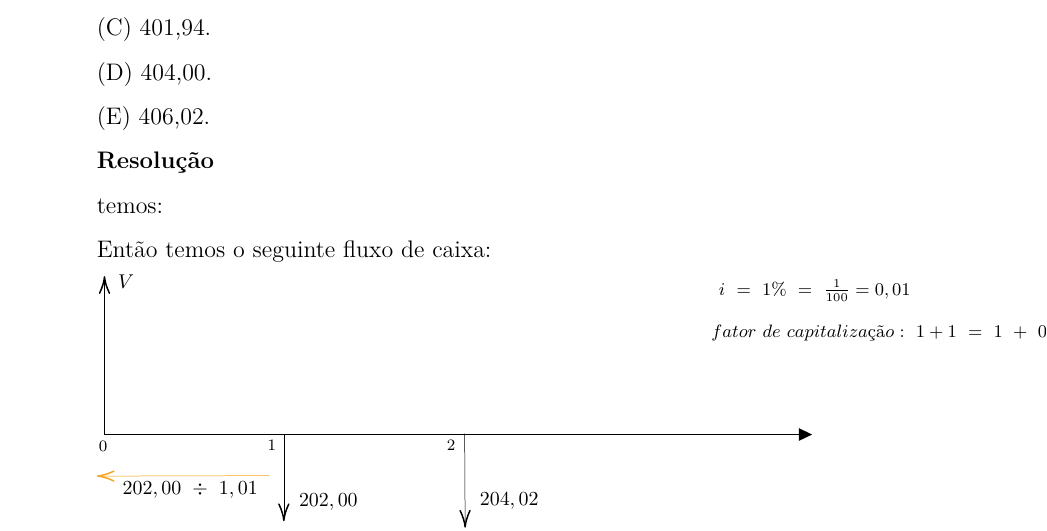
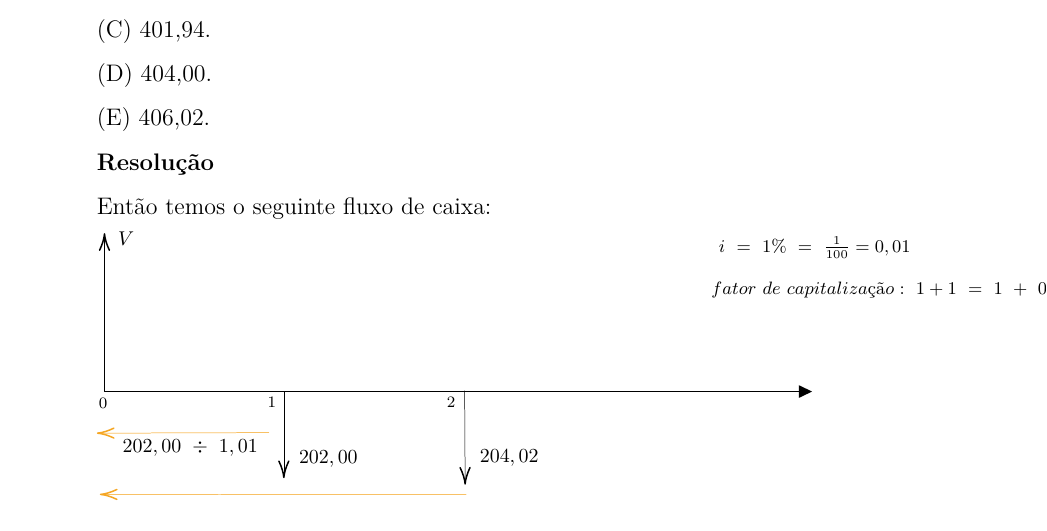
Before and after one commit to ChicoFigueiredo/maxmat1-maxmat1-no-enem, a LaTeX thesis (MaxMAt1-no-ENEM.tex, which reads 2-caps/cap01/!ENEM2019.tex): part of page 11 of 13, cut so that both start at the same text. Compiled offline with pdfLaTeX.

Commit message:
autosave 01/08/2020-19:10:02

```diff
--- a/2-caps/cap01/!ENEM2019.tex
+++ b/2-caps/cap01/!ENEM2019.tex
@@ -20,10 +20,7 @@ O valor à vista, em real, que deverá constar na nota fiscal é de
 
 \textbf{Resolução}
 
-temos:
-
 Então temos o seguinte fluxo de caixa:
-
 
 \tikzset{every picture/.style={line width=0.75pt}} %set default line width to 0.75pt
 \begin{tikzpicture}[x=0.75pt,y=0.75pt,yscale=-1,xscale=1]
```
Also changed, not shown: zz.pdf/MaxMAt1-no-ENEM.pdf, 1 other file.
